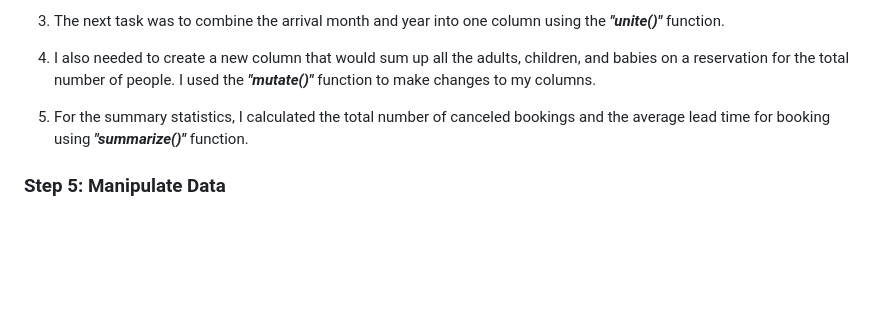
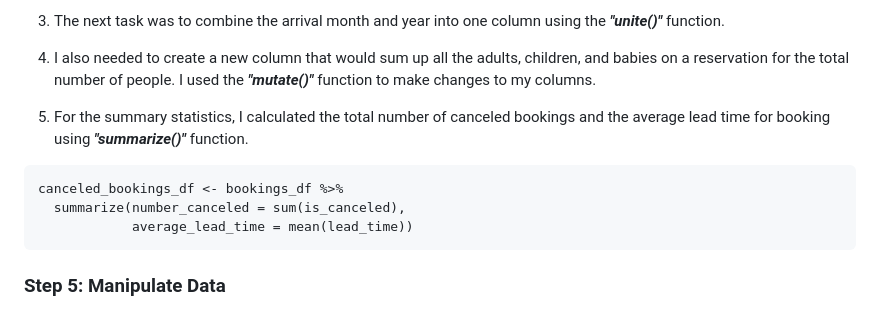
Before and after one commit to anuta7794/Hotel-Booking_Analysis-Project-in-R, a Markdown page: README.md, the part around the change. Drawn GitHub-style; blank space fills up the shorter version.

````diff
--- a/README.md
+++ b/README.md
@@ -57,6 +57,12 @@ to provide a detailed summary of the data: **_"skim_without_charts()"_**.
 
 5) For the summary statistics, I calculated the total number of canceled bookings and the average lead time for booking using **_"summarize()"_** function.
 
+```
+canceled_bookings_df <- bookings_df %>%
+  summarize(number_canceled = sum(is_canceled),
+            average_lead_time = mean(lead_time))
+```
+
 ### Step 5: Manipulate Data
 
 1) The stakeholder wants to focus on bookings that were made far in advance. The **_"arrange()"_** function in descending order was applied to arrange the data by most lead time to least lead time.
````
